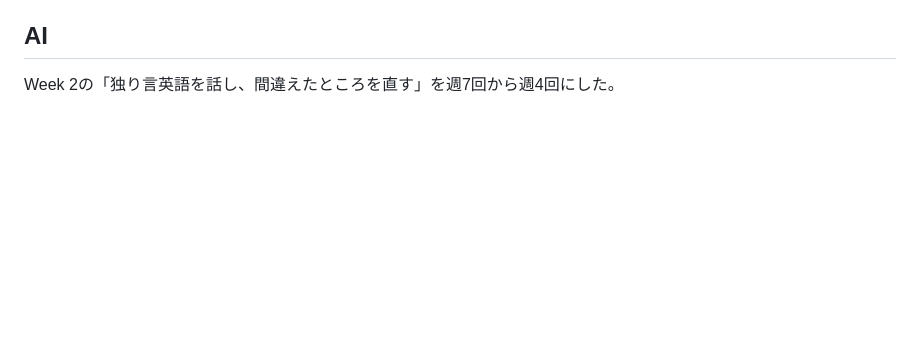
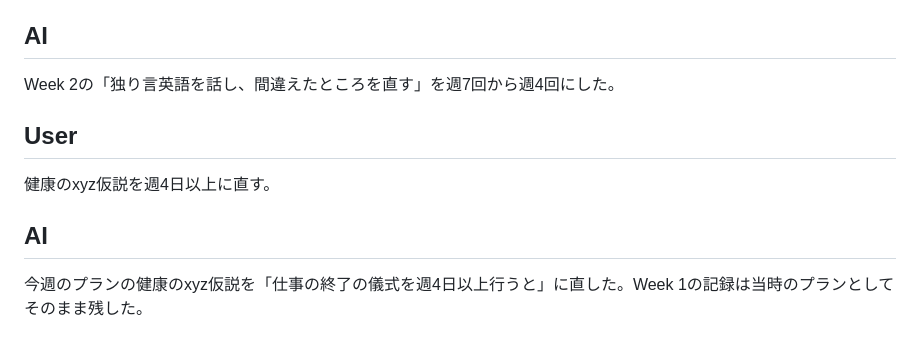
Before and after one commit to ak0007-code/12-WEEK-YEAR, a Markdown page: conversations/2026-10-04-week-01-retrospective.md, the part around the change. Rendered like a GitHub page; blank space fills up the shorter version.

```diff
--- a/conversations/2026-10-04-week-01-retrospective.md
+++ b/conversations/2026-10-04-week-01-retrospective.md
@@ -68,3 +68,11 @@ Week 2のアクションから「2時までに仕事を始める」を外し、
 ## AI
 
 Week 2の「独り言英語を話し、間違えたところを直す」を週7回から週4回にした。
+
+## User
+
+健康のxyz仮説を週4日以上に直す。
+
+## AI
+
+今週のプランの健康のxyz仮説を「仕事の終了の儀式を週4日以上行うと」に直した。Week 1の記録は当時のプランとしてそのまま残した。
```
Also changed, not shown: README.md (+1 -1 lines).
